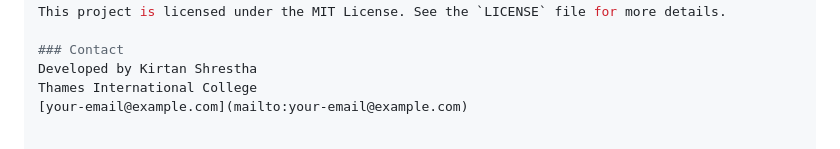
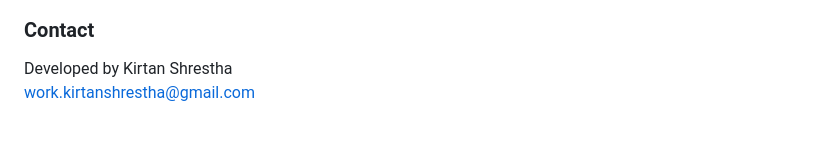
Before and after one commit to kirtanshrestha/parking-management-system, a Markdown page: README.md, the part around one of its changes. Drawn GitHub-style.

```diff
--- a/README.md
+++ b/README.md
@@ -99,5 +127,4 @@ This project is licensed under the MIT License. See the `LICENSE` file for more
 
 ### Contact
 Developed by Kirtan Shrestha
-Thames International College
-[your-email@example.com](mailto:your-email@example.com)
+[work.kirtanshrestha@gmail.com](mailto:work.kirtanshrestha@gmail.com)
```
Also changed, not shown: other parts of README.md (+43 -15 lines).
